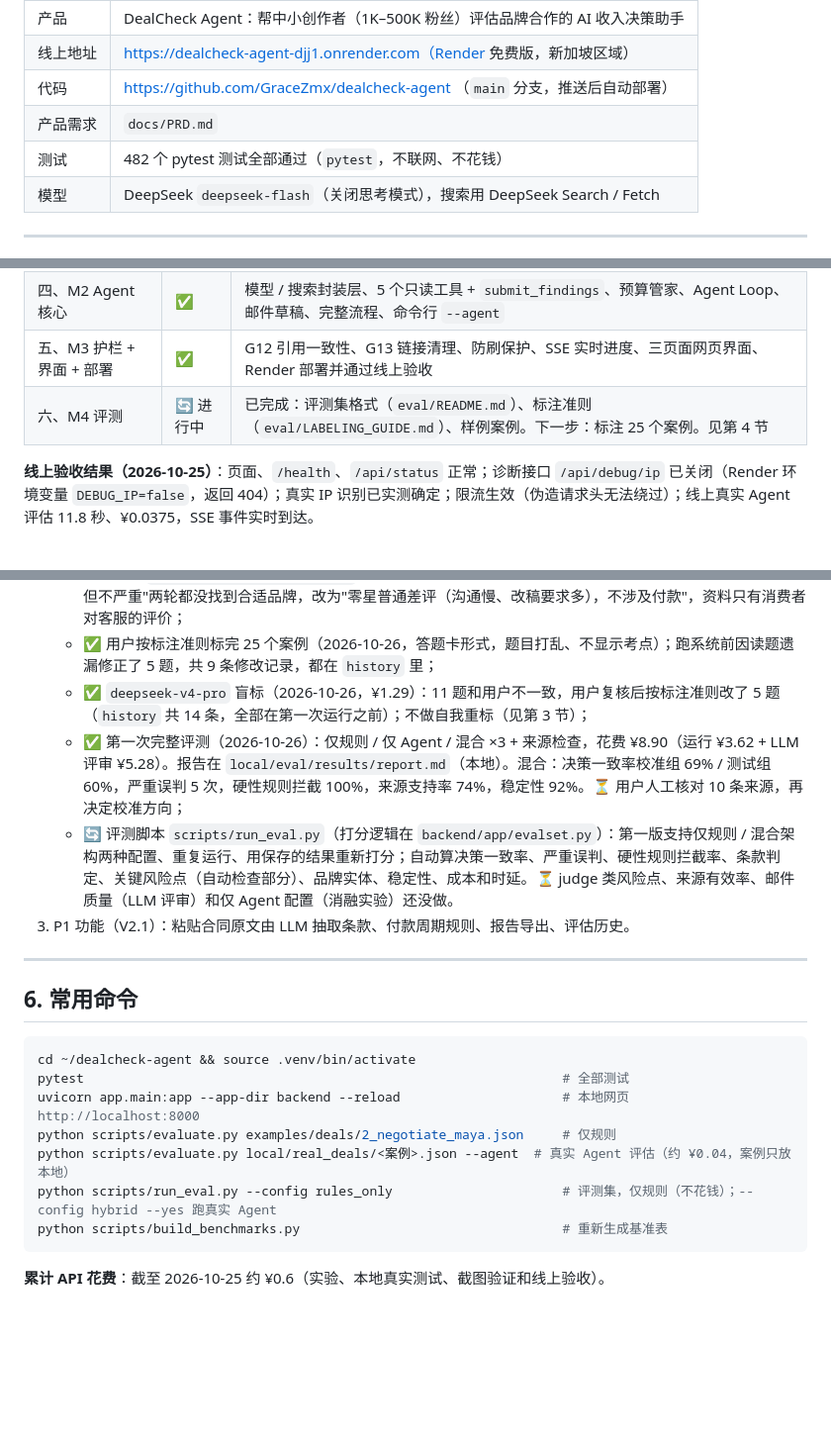
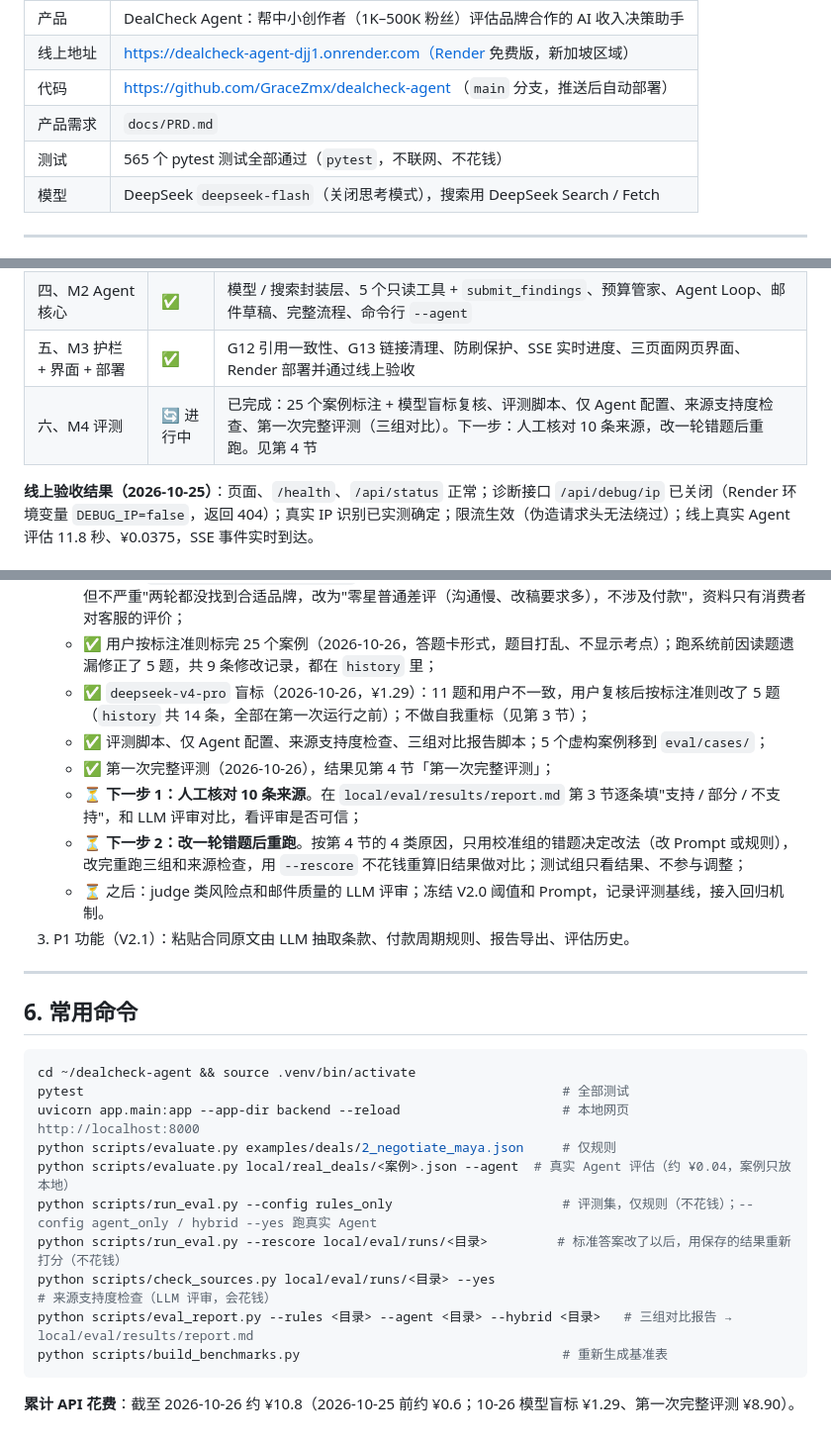
Before and after one commit to GraceZmx/dealcheck-agent, a Markdown page: docs/notes/progress.md, 3 parts joined by grey strips. Shown at 99% size. Drawn GitHub-style; blank space fills up the shorter version.

````diff
--- a/docs/notes/progress.md
+++ b/docs/notes/progress.md
@@ -8,7 +8,7 @@
 | 线上地址 | https://dealcheck-agent-djj1.onrender.com（Render 免费版，新加坡区域） |
 | 代码 | https://github.com/GraceZmx/dealcheck-agent （`main` 分支，推送后自动部署） |
 | 产品需求 | `docs/PRD.md` |
-| 测试 | 482 个 pytest 测试全部通过（`pytest`，不联网、不花钱） |
+| 测试 | 565 个 pytest 测试全部通过（`pytest`，不联网、不花钱） |
 | 模型 | DeepSeek `deepseek-flash`（关闭思考模式），搜索用 DeepSeek Search / Fetch |
 
 ---
@@ -22,7 +22,7 @@
 | 三、M1 规则引擎 | ✅ | 合同条款红黄绿灯、市场价基准表 V0 + 报价评估、硬性规则 HR-1~HR-8、打分决策 |
 | 四、M2 Agent 核心 | ✅ | 模型 / 搜索封装层、5 个只读工具 + `submit_findings`、预算管家、Agent Loop、邮件草稿、完整流程、命令行 `--agent` |
 | 五、M3 护栏 + 界面 + 部署 | ✅ | G12 引用一致性、G13 链接清理、防刷保护、SSE 实时进度、三页面网页界面、Render 部署并通过线上验收 |
-| 六、M4 评测 | 🔄 进行中 | 已完成：评测集格式（`eval/README.md`）、标注准则（`eval/LABELING_GUIDE.md`）、样例案例。下一步：标注 25 个案例。见第 4 节 |
+| 六、M4 评测 | 🔄 进行中 | 已完成：25 个案例标注 + 模型盲标复核、评测脚本、仅 Agent 配置、来源支持度检查、第一次完整评测（三组对比）。下一步：人工核对 10 条来源，改一轮错题后重跑。见第 4 节 |
 
 **线上验收结果（2026-10-25）**：页面、`/health`、`/api/status` 正常；诊断接口 `/api/debug/ip` 已关闭（Render 环境变量 `DEBUG_IP=false`，返回 404）；真实 IP 识别已实测确定；限流生效（伪造请求头无法绕过）；线上真实 Agent 评估 11.8 秒、¥0.0375，SSE 事件实时到达。
 
@@ -168,8 +194,11 @@ FastAPI（backend/app/main.py）── 防刷（protection.py）
    - 🔄 品牌调查：由 Claude 用网页搜索做，每个真实品牌格子 2 个候选，调查卡片只列事实和来源、不写决策建议，放在 `local/eval/brand_research/`。✅ 20 个格子全部完成并选定（2026-10-26）。R10 原考点"付款慢但不严重"两轮都没找到合适品牌，改为"零星普通差评（沟通慢、改稿要求多），不涉及付款"，资料只有消费者对客服的评价；
    - ✅ 用户按标注准则标完 25 个案例（2026-10-26，答题卡形式，题目打乱、不显示考点）；跑系统前因读题遗漏修正了 5 题，共 9 条修改记录，都在 `history` 里；
    - ✅ `deepseek-v4-pro` 盲标（2026-10-26，¥1.29）：11 题和用户不一致，用户复核后按标注准则改了 5 题（`history` 共 14 条，全部在第一次运行之前）；不做自我重标（见第 3 节）；
-   - ✅ 第一次完整评测（2026-10-26）：仅规则 / 仅 Agent / 混合 ×3 + 来源检查，花费 ¥8.90（运行 ¥3.62 + LLM 评审 ¥5.28）。报告在 `local/eval/results/report.md`（本地）。混合：决策一致率校准组 69% / 测试组 60%，严重误判 5 次，硬性规则拦截 100%，来源支持率 74%，稳定性 92%。⏳ 用户人工核对 10 条来源，再决定校准方向；
-   - 🔄 评测脚本 `scripts/run_eval.py`（打分逻辑在 `backend/app/evalset.py`）：第一版支持仅规则 / 混合架构两种配置、重复运行、用保存的结果重新打分；自动算决策一致率、严重误判、硬性规则拦截率、条款判定、关键风险点（自动检查部分）、品牌实体、稳定性、成本和时延。⏳ judge 类风险点、来源有效率、邮件质量（LLM 评审）和仅 Agent 配置（消融实验）还没做。
+   - ✅ 评测脚本、仅 Agent 配置、来源支持度检查、三组对比报告脚本；5 个虚构案例移到 `eval/cases/`；
+   - ✅ 第一次完整评测（2026-10-26），结果见第 4 节「第一次完整评测」；
+   - ⏳ **下一步 1：人工核对 10 条来源**。在 `local/eval/results/report.md` 第 3 节逐条填"支持 / 部分 / 不支持"，和 LLM 评审对比，看评审是否可信；
+   - ⏳ **下一步 2：改一轮错题后重跑**。按第 4 节的 4 类原因，只用校准组的错题决定改法（改 Prompt 或规则），改完重跑三组和来源检查，用 `--rescore` 不花钱重算旧结果做对比；测试组只看结果、不参与调整；
+   - ⏳ 之后：judge 类风险点和邮件质量的 LLM 评审；冻结 V2.0 阈值和 Prompt，记录评测基线，接入回归机制。
 3. P1 功能（V2.1）：粘贴合同原文由 LLM 抽取条款、付款周期规则、报告导出、评估历史。
 
 ---
@@ -182,8 +211,11 @@ pytest                                                              # 全部测
 uvicorn app.main:app --app-dir backend --reload                     # 本地网页 http://localhost:8000
 python scripts/evaluate.py examples/deals/2_negotiate_maya.json     # 仅规则
 python scripts/evaluate.py local/real_deals/<案例>.json --agent  # 真实 Agent 评估（约 ¥0.04，案例只放本地）
-python scripts/run_eval.py --config rules_only                      # 评测集，仅规则（不花钱）；--config hybrid --yes 跑真实 Agent
+python scripts/run_eval.py --config rules_only                      # 评测集，仅规则（不花钱）；--config agent_only / hybrid --yes 跑真实 Agent
+python scripts/run_eval.py --rescore local/eval/runs/<目录>         # 标准答案改了以后，用保存的结果重新打分（不花钱）
+python scripts/check_sources.py local/eval/runs/<目录> --yes        # 来源支持度检查（LLM 评审，会花钱）
+python scripts/eval_report.py --rules <目录> --agent <目录> --hybrid <目录>   # 三组对比报告 → local/eval/results/report.md
 python scripts/build_benchmarks.py                                  # 重新生成基准表
 ```
 
-**累计 API 花费**：截至 2026-10-25 约 ¥0.6（实验、本地真实测试、截图验证和线上验收）。
+**累计 API 花费**：截至 2026-10-26 约 ¥10.8（2026-10-25 前约 ¥0.6；10-26 模型盲标 ¥1.29、第一次完整评测 ¥8.90）。
````
Also changed, not shown: other parts of docs/notes/progress.md (+29 -3 lines).
